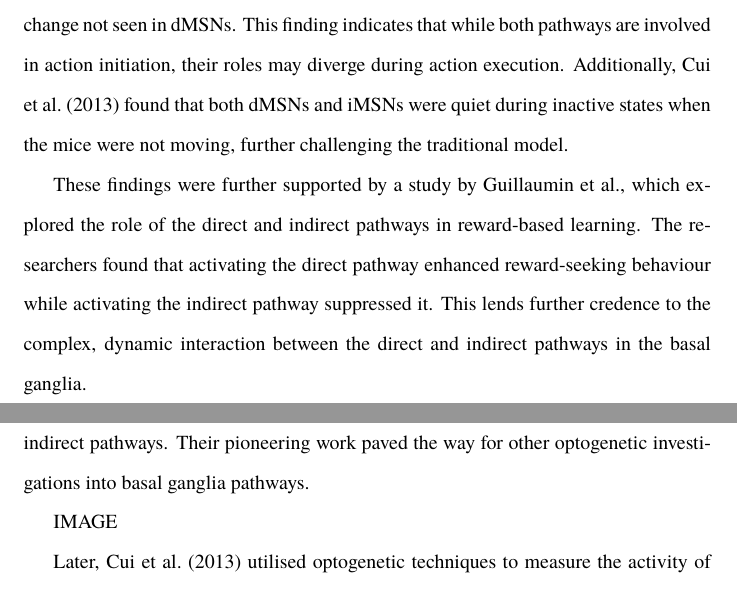
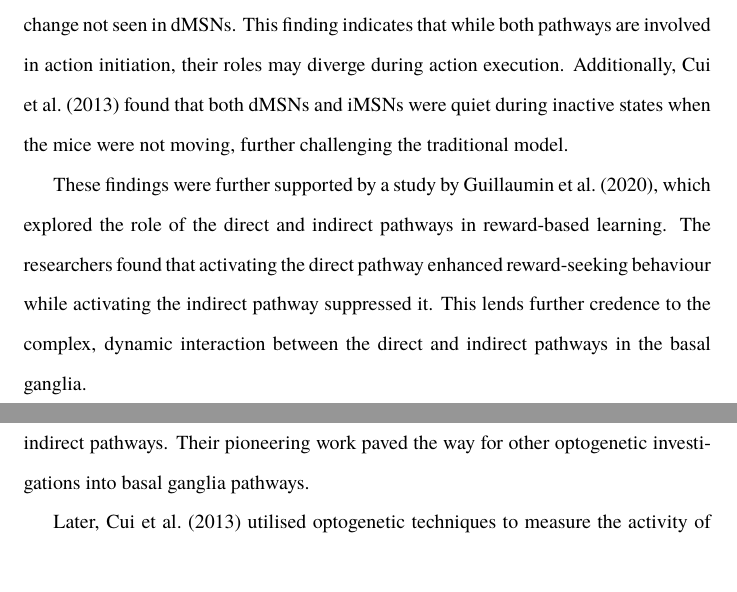
Before and after one commit to danburonline/public-writings, a LaTeX paper (02_essays/2023/07_essay/essay.tex, which reads 02_essays/2023/07_essay/references/bibliography.bib): two parts of pages 4 and 5 of 8, joined at a grey line, cut so that both start at the same text, the shorter picture padded with empty space. Compiled offline with pdfLaTeX.

Commit message:
Add years to all bibliography items

```diff
--- a/02_essays/2023/07_essay/essay.tex
+++ b/02_essays/2023/07_essay/essay.tex
@@ -151,8 +151,6 @@
 
   It was \cite{kravitz_regulation_2010} who first employed optogenetics to selectively activate striatal medium spiny neurons (MSNs) in mice, the cell types that form the direct and indirect pathways. Their pioneering work paved the way for other optogenetic investigations into basal ganglia pathways.
 
-  IMAGE
-
   Later, \cite{cui_concurrent_2013} utilised optogenetic techniques to measure the activity of direct and indirect pathway MSNs in mice during movement initiation. Their findings challenge the traditional model by showing increased activity in both pathways prior to movement initiation.
 
   More recently, researchers have continued to harness the power of optogenetics to further our understanding of the basal ganglia’s direct and indirect pathways. For example, \cite{yttri_opponent_2016} used cell-type-specific optogenetic stimulation to investigate the bidirectional control of movement velocity.
--- a/02_essays/2023/07_essay/references/bibliography.bib
+++ b/02_essays/2023/07_essay/references/bibliography.bib
@@ -93,6 +95,7 @@
   author    = {Weglage, Moritz and Wärnberg, Emil and Lazaridis, Iakovos and Tzortzi, Ourania and Meletis, Konstantinos},
   urldate   = {2023-08-06},
   date      = {2020-08-28},
+  year      = {2020},
   langid    = {english},
   note      = {Pages: 2020.03.29.983825
                Section: New Results},
@@ -107,6 +110,7 @@
   author     = {Guillaumin, Adriane and Serra, Gian Pietro and Georges, François and Wallén-Mackenzie, Asa},
   urldate    = {2023-08-06},
   date       = {2020},
+  year       = {2020},
   langid     = {english},
   doi        = {10.1101/2020.07.08.193359},
   file       = {Full Text:/Users/daniel/Zotero/storage/CCNIZPZX/Guillaumin et al. - 2020 - Optogenetic investigation into the role of the sub.pdf:application/pdf;Snapshot:/Users/daniel/Zotero/storage/6JLHFDKR/optogenetic-investigation-into-the-role-A3V03NM3.html:text/html}
```
Also changed, not shown: 02_essays/2023/07_essay/essay.pdf, 02_essays/2023/07_essay/references/bibliography.bib (2 more changed lines).
